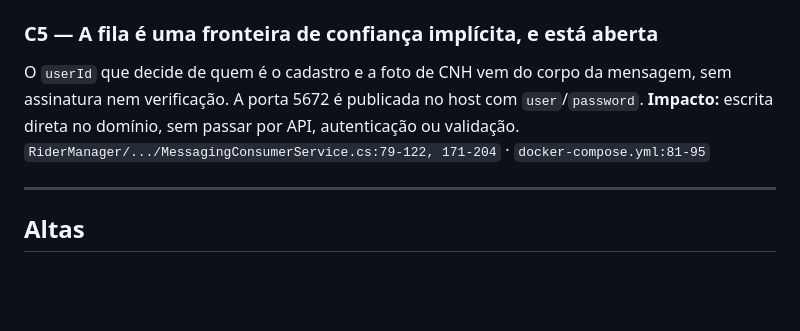
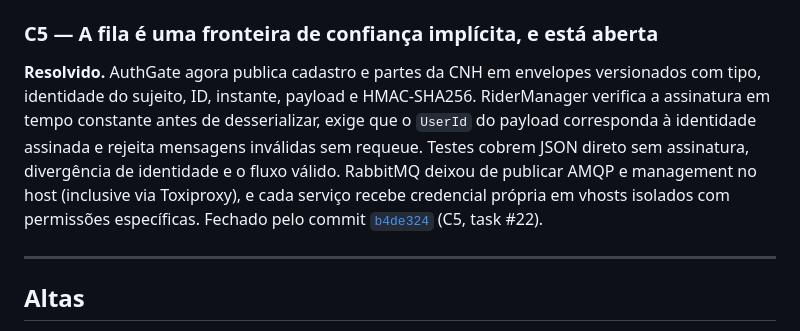
Before and after one commit to iVega123/ProjectY, a Markdown page: docs/AUDITORIA-ARQUITETURA-SEGURANCA.md, the part around the change. GitHub-like rendering; blank space fills up the shorter version.

Commit message:
docs(audit): record C5 remediation

```diff
--- a/docs/AUDITORIA-ARQUITETURA-SEGURANCA.md
+++ b/docs/AUDITORIA-ARQUITETURA-SEGURANCA.md
@@ -94,10 +94,14 @@ Fechado pelo commit
 [`e0873be`](https://github.com/iVega123/ProjectY/commit/e0873be) (C4, task #21).
 
 ### C5 — A fila é uma fronteira de confiança implícita, e está aberta
-O `userId` que decide de quem é o cadastro e a foto de CNH vem do corpo da mensagem, sem
-assinatura nem verificação. A porta 5672 é publicada no host com `user`/`password`.
-**Impacto:** escrita direta no domínio, sem passar por API, autenticação ou validação.
-`RiderManager/.../MessagingConsumerService.cs:79-122, 171-204` · `docker-compose.yml:81-95`
+**Resolvido.** AuthGate agora publica cadastro e partes da CNH em envelopes versionados com
+tipo, identidade do sujeito, ID, instante, payload e HMAC-SHA256. RiderManager verifica a
+assinatura em tempo constante antes de desserializar, exige que o `UserId` do payload corresponda
+à identidade assinada e rejeita mensagens inválidas sem requeue. Testes cobrem JSON direto sem
+assinatura, divergência de identidade e o fluxo válido. RabbitMQ deixou de publicar AMQP e
+management no host (inclusive via Toxiproxy), e cada serviço recebe credencial própria em vhosts
+isolados com permissões específicas. Fechado pelo commit
+[`b4de324`](https://github.com/iVega123/ProjectY/commit/b4de324) (C5, task #22).
 
 ---
 
```
